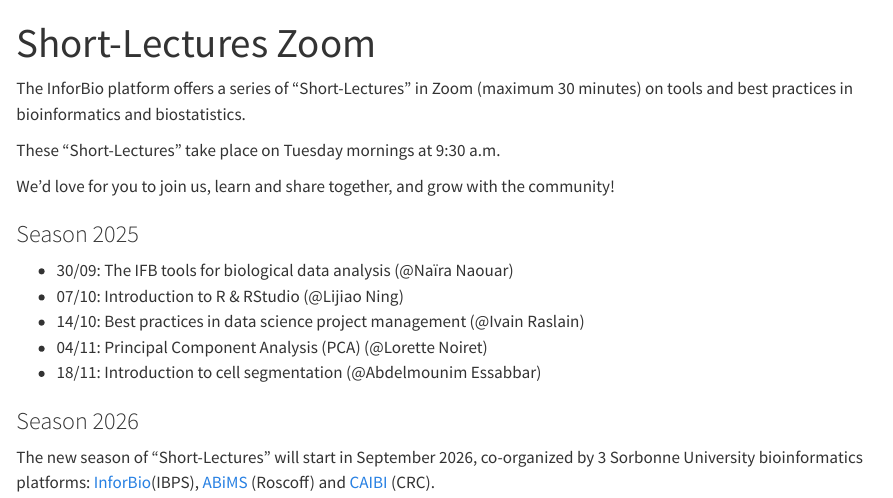
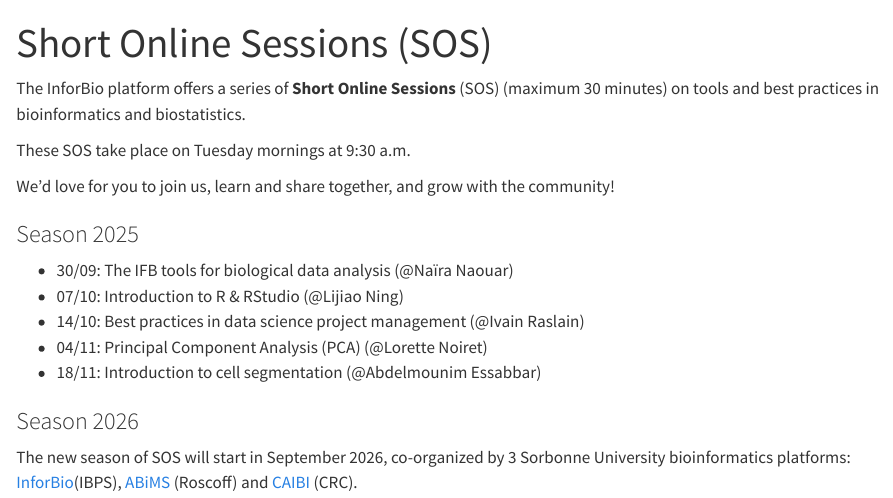
Before and after one commit to InforBio/InforBio.github.io, a Quarto document (content/short_lectures.qmd): the page in a window 1100 px wide, from its top. Rendered offline with R 4.5, knitr and Pandoc in place of Quarto, with nearby package versions.

Commit message:
change acronym for short lectures

```diff
--- a/content/short_lectures.qmd
+++ b/content/short_lectures.qmd
@@ -1,11 +1,11 @@
 ---
-title: "Short-Lectures Zoom"
+title: "Short Online Sessions (SOS)"
 toc: false
 ---
 
-The InforBio platform offers a series of "Short-Lectures" in Zoom (maximum 30 minutes) on tools and best practices in bioinformatics and biostatistics.
+The InforBio platform offers a series of **Short Online Sessions** (SOS) (maximum 30 minutes) on tools and best practices in bioinformatics and biostatistics.
 
-These "Short-Lectures" take place on Tuesday mornings at 9:30 a.m.
+These SOS take place on Tuesday mornings at 9:30 a.m.
 
 We'd love for you to join us, learn and share together, and grow with the community!
 
@@ -19,7 +19,7 @@ We'd love for you to join us, learn and share together, and grow with the commun
 
 ### Season 2026
 
-The new season of "Short-Lectures" will start in September 2026, co-organized by 3 Sorbonne University bioinformatics platforms: [InforBio](https://inforbio.github.io/)(IBPS), [ABiMS](https://abims.sb-roscoff.fr) (Roscoff) and [CAIBI](https://crcordeliers.fr/caibi/) (CRC).
+The new season of SOS will start in September 2026, co-organized by 3 Sorbonne University bioinformatics platforms: [InforBio](https://inforbio.github.io/)(IBPS), [ABiMS](https://abims.sb-roscoff.fr) (Roscoff) and [CAIBI](https://crcordeliers.fr/caibi/) (CRC).
 
 #### Autumn program
 
```
